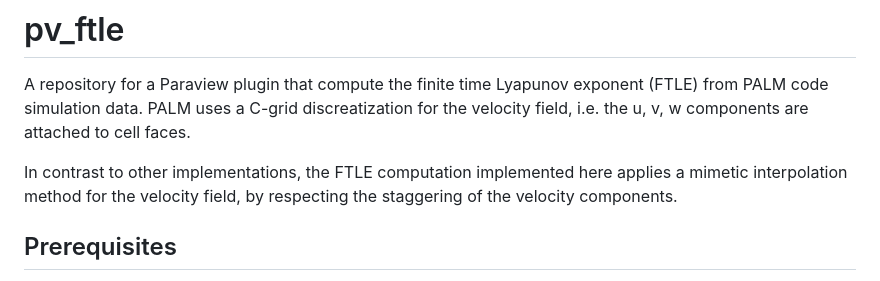
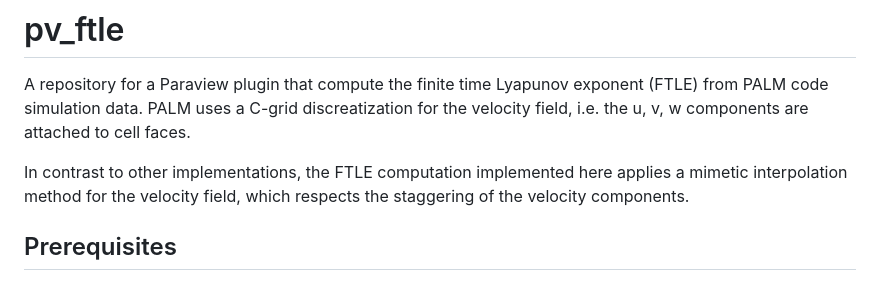
Before and after one commit to pletzer/pv_ftle, a Markdown page: README.md, the part around the change. Rendered like a GitHub page.

Commit message:
Fix grammar in README.md description

```diff
--- a/README.md
+++ b/README.md
@@ -2,7 +2,7 @@
 
 A repository for a Paraview plugin that compute the finite time Lyapunov exponent (FTLE) from PALM code simulation data. PALM uses a C-grid discreatization for the velocity field, i.e. the u, v, w components are attached to cell faces.
 
-In contrast to other implementations, the FTLE computation implemented here applies a mimetic interpolation method for the velocity field, by respecting the staggering of the velocity components.
+In contrast to other implementations, the FTLE computation implemented here applies a mimetic interpolation method for the velocity field, which respects the staggering of the velocity components.
 
 
 ## Prerequisites
```
